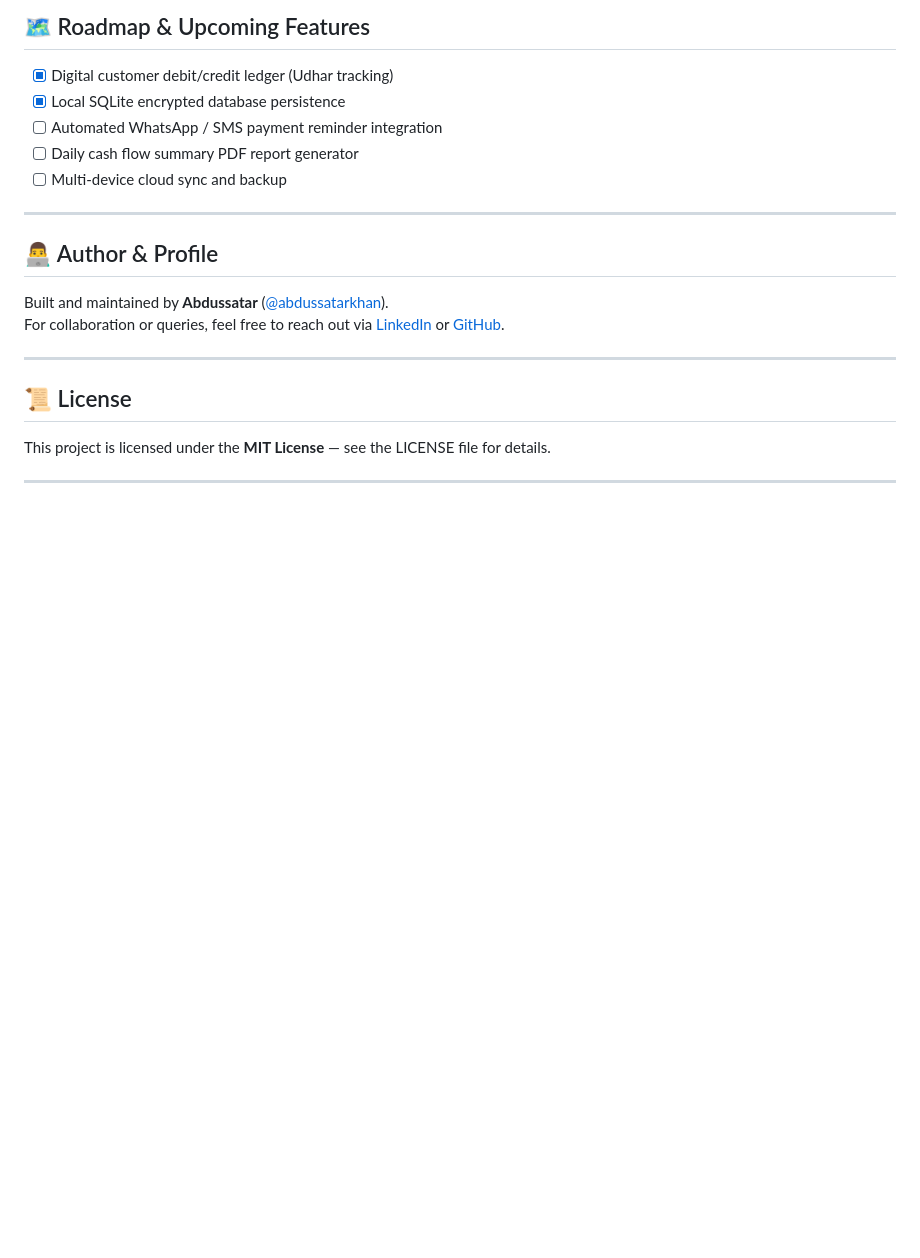
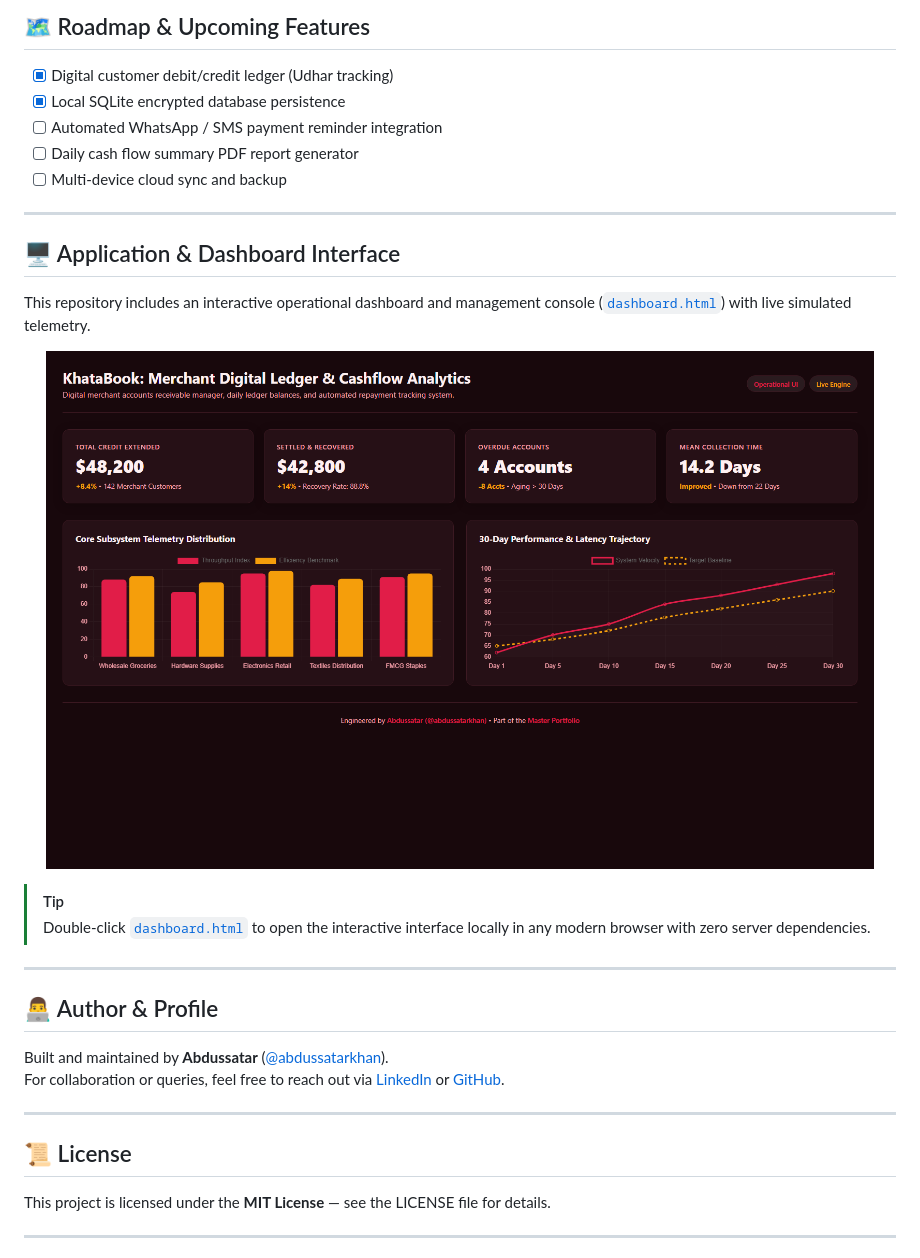
Before and after one commit to abdussatarkhan/khatabook, a Markdown page: README.md, the part around the change. GitHub-like rendering; pictures changed too: screenshots/01_dashboard_preview.png (added); blank space fills up the shorter version.

Commit message:
feat(docs): add interactive dashboard console and high-resolution screenshot to README

```diff
--- a/README.md
+++ b/README.md
@@ -57,6 +57,21 @@ cd khatabook
 
 ---
 
+
+
+## 🖥️ Application & Dashboard Interface
+
+This repository includes an interactive operational dashboard and management console ([`dashboard.html`](dashboard.html)) with live simulated telemetry.
+
+<p align="center">
+  <img src="screenshots/01_dashboard_preview.png" alt="KhataBook: Merchant Digital Ledger & Cashflow Analytics Preview" width="95%" />
+</p>
+
+> [!TIP]
+> Double-click [`dashboard.html`](dashboard.html) to open the interactive interface locally in any modern browser with zero server dependencies.
+
+---
+
 ## 👨‍💻 Author & Profile
 
 Built and maintained by **Abdussatar** ([@abdussatarkhan](https://github.com/abdussatarkhan)).
```
Also changed, not shown: 1 other file.
